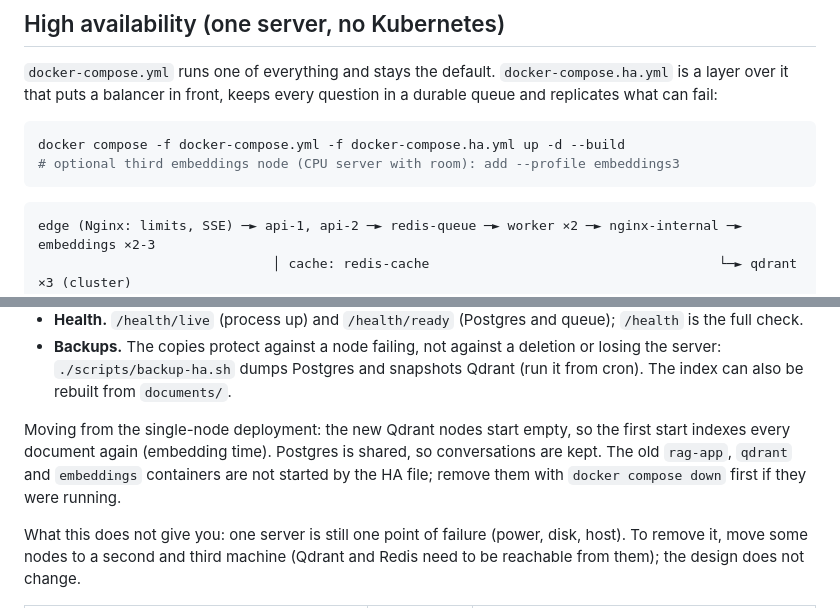
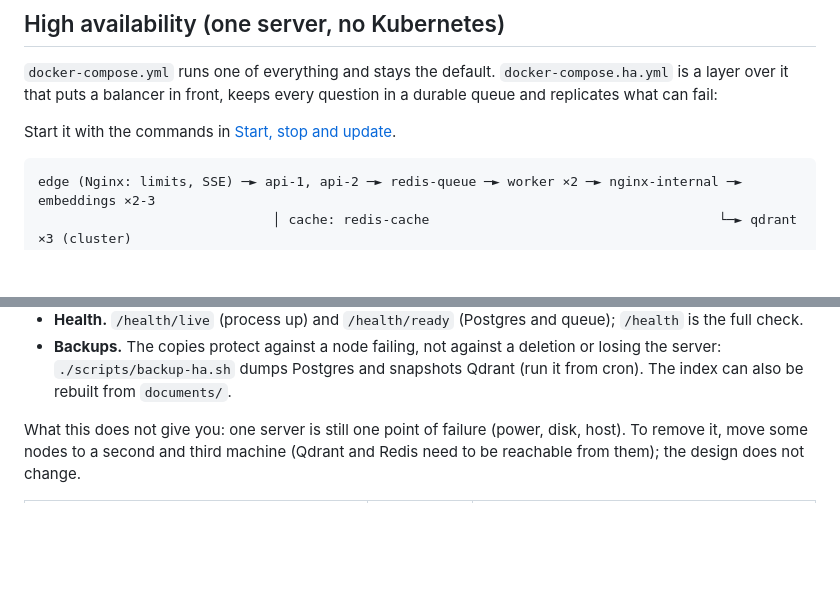
Before and after one commit to raullondonom/generic-rag, a Markdown page: README.md, 2 parts joined by grey strips. Rendered like a GitHub page; blank space fills up the shorter version.

````diff
--- a/README.md
+++ b/README.md
@@ -315,10 +361,7 @@ curl -N -X POST http://localhost:8000/api/chat -H "Content-Type: application/jso
 `docker-compose.yml` runs one of everything and stays the default. `docker-compose.ha.yml` is a layer over it that
 puts a balancer in front, keeps every question in a durable queue and replicates what can fail:
 
-```bash
-docker compose -f docker-compose.yml -f docker-compose.ha.yml up -d --build
-# optional third embeddings node (CPU server with room): add --profile embeddings3
-```
+Start it with the commands in [Start, stop and update](#start-stop-and-update-basic-and-high-availability).
 
 ```
 edge (Nginx: limits, SSE) ─► api-1, api-2 ─► redis-queue ─► worker ×2 ─► nginx-internal ─► embeddings ×2-3
@@ -334,8 +377,6 @@ scheduler (indexing + /admin, exactly one) · postgres
 - **Roles (`ROLE`).** `api` answers, `worker` consumes the queue, `scheduler` indexes, reviews sources and serves `/admin`; `all` (the default without this file) does everything in one process. `/api/reindex` and `/api/control/check` answer 409 outside the scheduler. Keep exactly one scheduler.
 - **Health.** `/health/live` (process up) and `/health/ready` (Postgres and queue); `/health` is the full check.
 - **Backups.** The copies protect against a node failing, not against a deletion or losing the server: `./scripts/backup-ha.sh` dumps Postgres and snapshots Qdrant (run it from cron). The index can also be rebuilt from `documents/`.
-
-Moving from the single-node deployment: the new Qdrant nodes start empty, so the first start indexes every document again (embedding time). Postgres is shared, so conversations are kept. The old `rag-app`, `qdrant` and `embeddings` containers are not started by the HA file; remove them with `docker compose down` first if they were running.
 
 What this does not give you: one server is still one point of failure (power, disk, host). To remove it, move some nodes to a second and third machine (Qdrant and Redis need to be reachable from them); the design does not change.
 
````
Also changed, not shown: other parts of README.md (+46 -0 lines).
